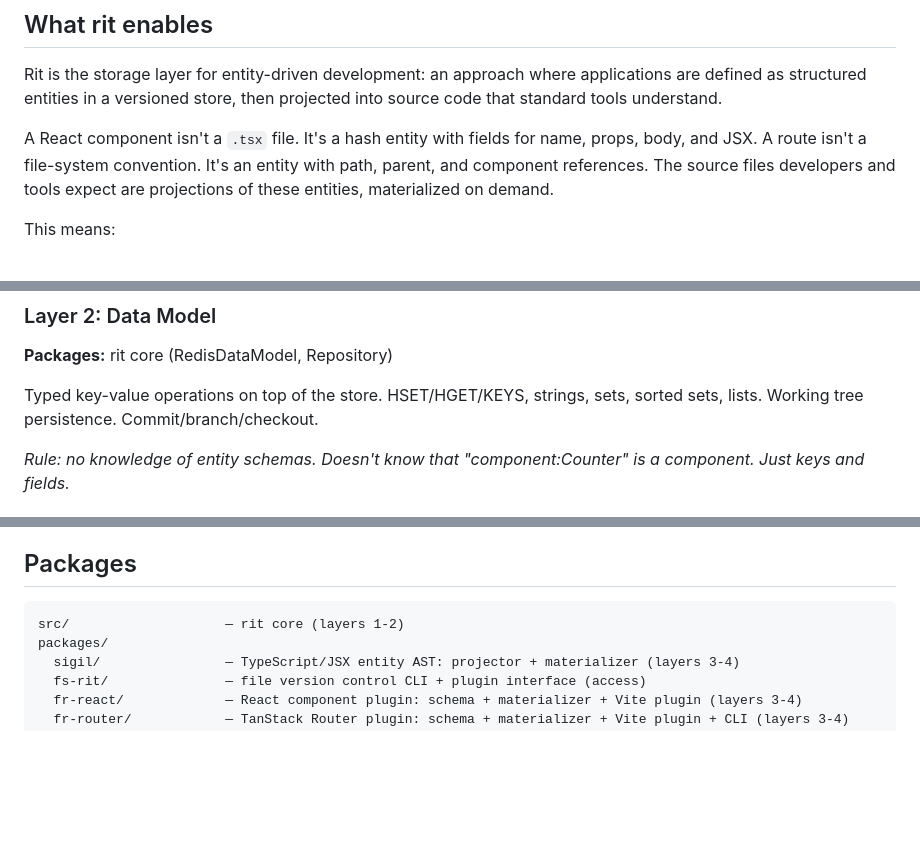
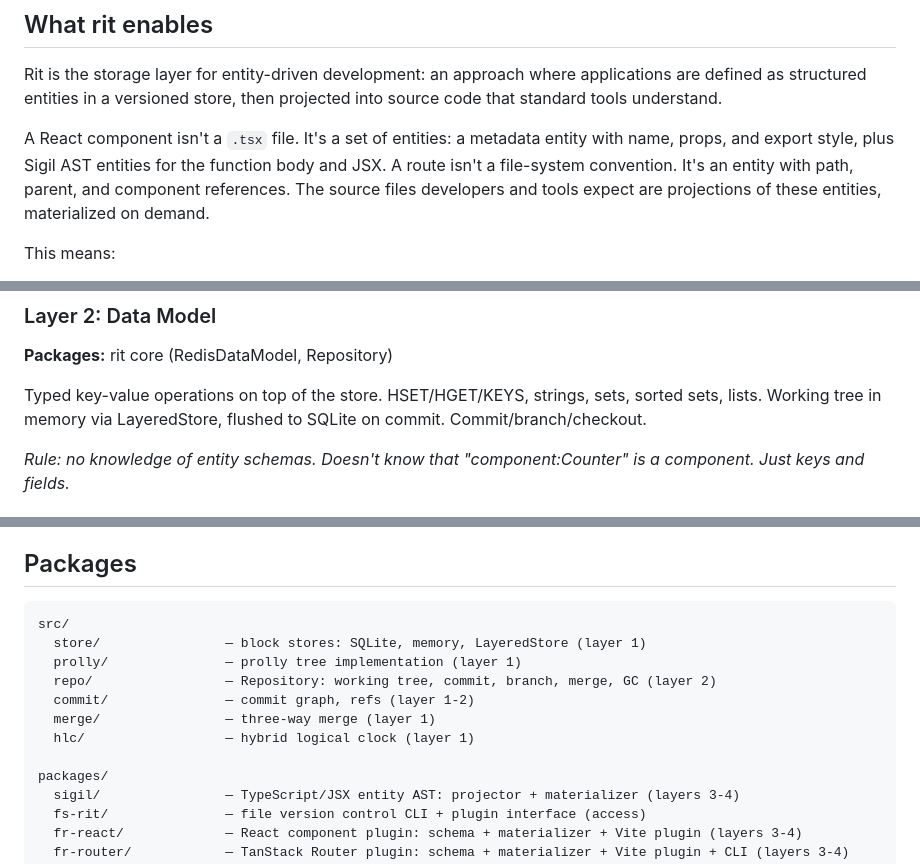
Before and after one commit to Ntropish/rit, a Markdown page: README.md, 3 parts joined by grey strips. Drawn GitHub-style; blank space fills up the shorter version.

Commit message:
Update README for LayeredStore and package map
Document LayeredStore for working tree, expand src/ package map
to show internal structure (store, prolly, repo, commit, merge, hlc).
Update component description to reflect Sigil AST storage.

Co-Authored-By: Claude Opus 4.6 (1M context) <noreply@anthropic.com>

````diff
--- a/README.md
+++ b/README.md
@@ -8,7 +8,7 @@ Every mutation produces a new immutable tree with structural sharing. Your entir
 
 Rit is the storage layer for entity-driven development: an approach where applications are defined as structured entities in a versioned store, then projected into source code that standard tools understand.
 
-A React component isn't a `.tsx` file. It's a hash entity with fields for name, props, body, and JSX. A route isn't a file-system convention. It's an entity with path, parent, and component references. The source files developers and tools expect are projections of these entities, materialized on demand.
+A React component isn't a `.tsx` file. It's a set of entities: a metadata entity with name, props, and export style, plus Sigil AST entities for the function body and JSX. A route isn't a file-system convention. It's an entity with path, parent, and component references. The source files developers and tools expect are projections of these entities, materialized on demand.
 
 This means:
 - **Structured diffs and merges.** Two people editing different fields of the same component merge cleanly. No text-level conflict resolution.
@@ -46,7 +46,7 @@ Content-addressed immutable data. Put/get blocks by hash. Refs as mutable pointe
 
 **Packages:** rit core (RedisDataModel, Repository)
 
-Typed key-value operations on top of the store. HSET/HGET/KEYS, strings, sets, sorted sets, lists. Working tree persistence. Commit/branch/checkout.
+Typed key-value operations on top of the store. HSET/HGET/KEYS, strings, sets, sorted sets, lists. Working tree in memory via LayeredStore, flushed to SQLite on commit. Commit/branch/checkout.
 
 *Rule: no knowledge of entity schemas. Doesn't know that "component:Counter" is a component. Just keys and fields.*
 
@@ -96,7 +96,14 @@ If it spans two layers, it's a boundary adapter (like a Vite plugin connecting p
 ## Packages
 
 ```
-src/                    — rit core (layers 1-2)
+src/
+  store/                — block stores: SQLite, memory, LayeredStore (layer 1)
+  prolly/               — prolly tree implementation (layer 1)
+  repo/                 — Repository: working tree, commit, branch, merge, GC (layer 2)
+  commit/               — commit graph, refs (layer 1-2)
+  merge/                — three-way merge (layer 1)
+  hlc/                  — hybrid logical clock (layer 1)
+
 packages/
   sigil/                — TypeScript/JSX entity AST: projector + materializer (layers 3-4)
   fs-rit/               — file version control CLI + plugin interface (access)
````
